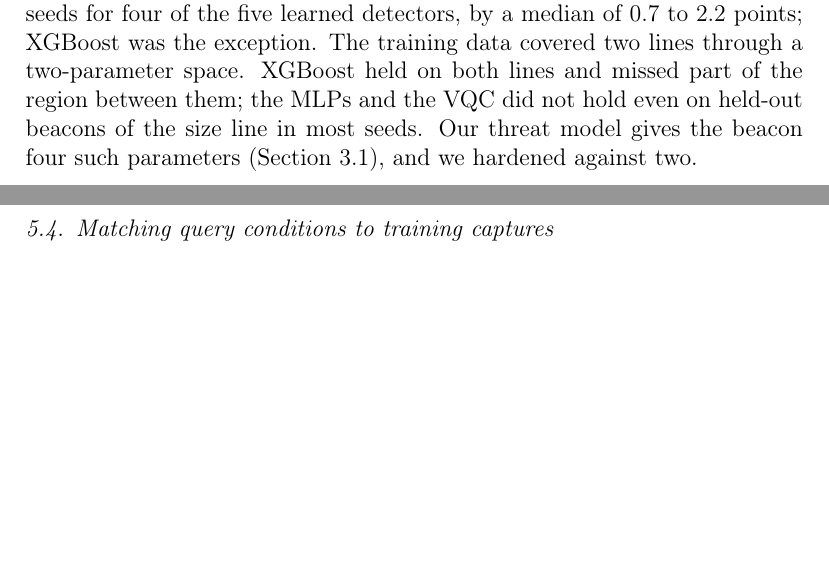
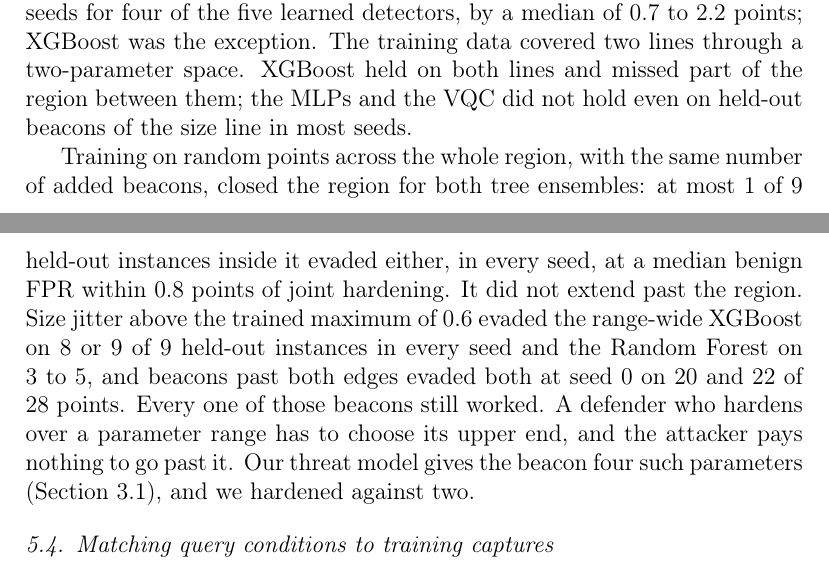
Before and after one commit to shek014/q-ids, a LaTeX paper (paper/tex/main.tex): two parts of pages 36 and 37 of 45, joined at a grey line, cut so that both start at the same text, the shorter picture padded with empty space. Compiled offline with pdfLaTeX.

Commit message:
paper: discussion and limitations for range-wide hardening
The adversarial-training discussion adds the range-wide result: the region
closes for the tree ensembles and size jitter past the trained maximum evades
them again at no cost to function. Limitations cover the range-wide round,
the outside-range grid tops and the random-point attacker.

```diff
--- a/paper/tex/main.tex
+++ b/paper/tex/main.tex
@@ -1369,9 +1369,16 @@ seed and a benign FPR of 0.170 at seed 0, below its undefended 0.185. Across see
 the benign FPR over single-axis hardening in most seeds for four of the five learned detectors, by a
 median of 0.7 to 2.2 points; XGBoost was the exception. The training data covered two lines through a
 two-parameter space. XGBoost held on both lines and missed part of the region between them; the MLPs
-and the VQC did not hold even on held-out beacons of the size line in most seeds. Our threat model gives
-the beacon four such parameters
-(Section~\ref{sec:threat}), and we hardened against two.
+and the VQC did not hold even on held-out beacons of the size line in most seeds.
+
+Training on random points across the whole region, with the same number of added beacons, closed the
+region for both tree ensembles: at most 1 of 9 held-out instances inside it evaded either, in every
+seed, at a median benign FPR within 0.8 points of joint hardening. It did not extend past the region.
+Size jitter above the trained maximum of $0.6$ evaded the range-wide XGBoost on 8 or 9 of 9 held-out
+instances in every seed and the Random Forest on 3 to 5, and beacons past both edges evaded both at
+seed 0 on 20 and 22 of 28 points. Every one of those beacons still worked. A defender who hardens over a
+parameter range has to choose its upper end, and the attacker pays nothing to go past it. Our threat
+model gives the beacon four such parameters (Section~\ref{sec:threat}), and we hardened against two.
 
 \subsection{Matching query conditions to training captures}
 Our first exfiltration sweep ran evasion queries in a two-host network without background traffic. The
```
Also changed, not shown: paper/tex/main.tex (11 more changed lines).
